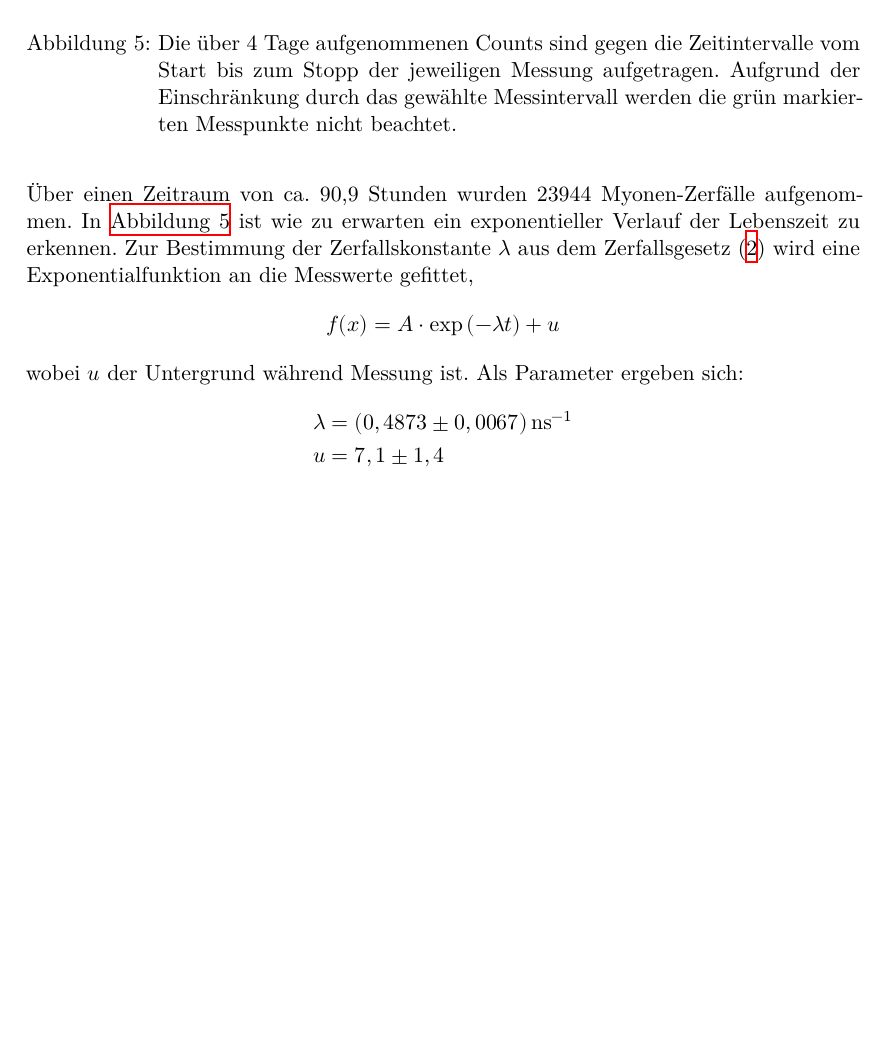
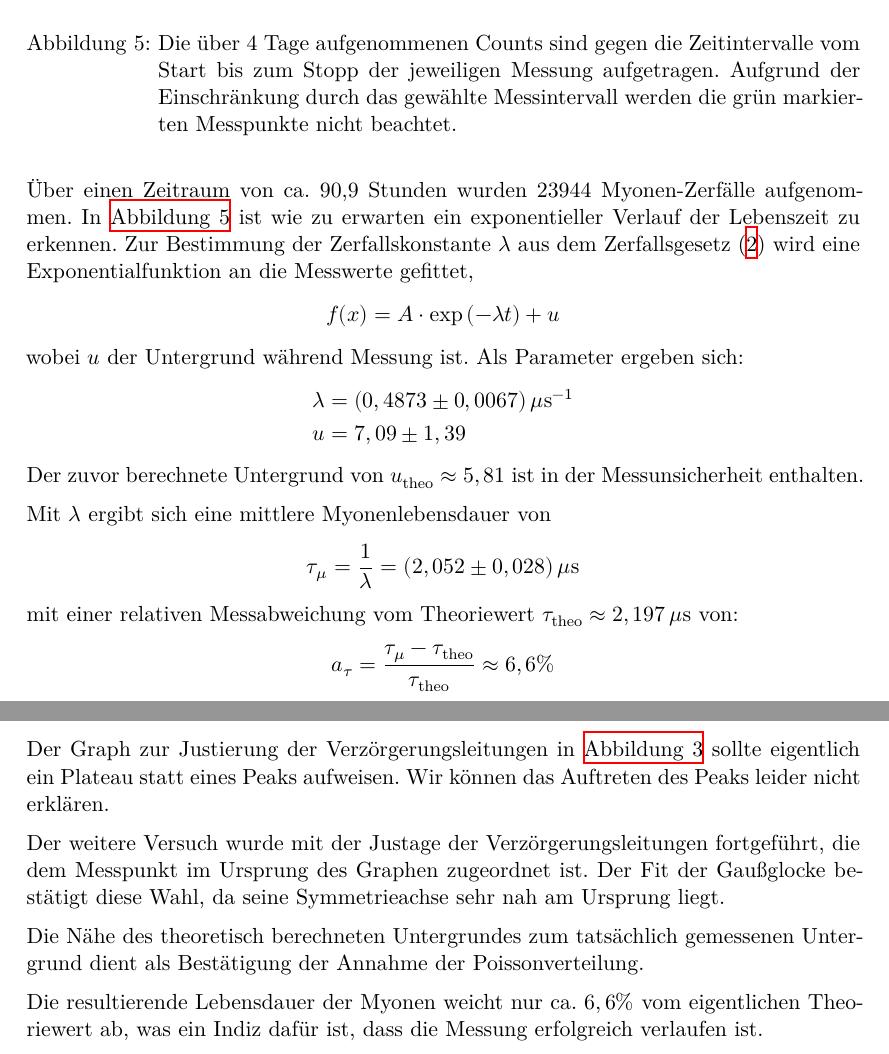
Before and after one commit to DaGutn/FP_David_Lasse, a LaTeX document (V01_kosmische_Myonen/Abgabe.tex, which reads V01_kosmische_Myonen/chapters/Auswertung.tex, V01_kosmische_Myonen/chapters/Diskussion.tex, V01_kosmische_Myonen/inputs/header.tex): part of page 9 of 9 before the commit and two parts of pages 10 and 11 of 11 after it, the two joined at a grey line, cut so that both start at the same text, the shorter picture padded with empty space. Compiled offline with XeLaTeX; a missing font is replaced by an installed copy or a similar font.

Commit message:
Auswertung und Diskussion soweit fertig

```diff
--- a/V01_kosmische_Myonen/chapters/Auswertung.tex
+++ b/V01_kosmische_Myonen/chapters/Auswertung.tex
@@ -82,6 +82,16 @@
         \end{equation*}
         wobei $u$ der Untergrund während Messung ist. Als Parameter ergeben sich:
         \begin{align*}
-            \lambda &= (0,4873 \pm 0,0067) \, \text{ns}^{-1} \\
-            u &= 7,1 \pm 1,4
+            \lambda &= (0,4873 \pm 0,0067) \, \mu\text{s}^{-1} \\
+            u &= 7,09 \pm 1,39
         \end{align*}
+        Der zuvor berechnete Untergrund von $u_{\text{theo}} \approx 5,81$ ist in der Messunsicherheit enthalten.
+
+        Mit $\lambda$ ergibt sich eine mittlere Myonenlebensdauer von
+        \begin{equation*}
+            \tau_{\mu} = \frac{1}{\lambda} = (2,052 \pm 0,028) \, \mu\text{s}
+        \end{equation*}
+        mit einer relativen Messabweichung vom Theoriewert $\tau_{\text{theo}} \approx 2,197 \, \mu$s von:
+        \begin{equation*}
+            a_{\tau} = \frac{\tau_{\mu} - \tau_{\text{theo}}}{\tau_{\text{theo}}} \approx 6,6 \%
+        \end{equation*}
--- a/V01_kosmische_Myonen/chapters/Diskussion.tex
+++ b/V01_kosmische_Myonen/chapters/Diskussion.tex
@@ -1,3 +1,9 @@
 \newpage
 \section{Diskussion}
-    Der Graph zur Justierung der Verzörgerungsleitungen sollte eigentlich ein Plateau statt eines Peaks aufweisen. Es könnte möglicherweise daran liegen, dass bei kleinem zeitlichen Abstand zwischen den beiden Signalen der Ort des eintreffenden bzw. zerfallenden Myons im Szintillator eine größere Rolle spielt. Das wäre damit zu erklären, dass die Zeit, die Licht benötigt um von einem Ende bis zum anderen des Szintillators in der gleichen Größenordnung liegt wie auch der zeitliche Abstand nahe des Peaks und
+    Der Graph zur Justierung der Verzörgerungsleitungen in \autoref{fig:Verzoergerung} sollte eigentlich ein Plateau statt eines Peaks aufweisen. Wir können das Auftreten des Peaks leider nicht erklären.
+
+    Der weitere Versuch wurde mit der Justage der Verzörgerungsleitungen fortgeführt, die dem Messpunkt im Ursprung des Graphen zugeordnet ist. Der Fit der Gaußglocke bestätigt diese Wahl, da seine Symmetrieachse sehr nah am Ursprung liegt.
+
+    Die Nähe des theoretisch berechneten Untergrundes zum tatsächlich gemessenen Untergrund dient als Bestätigung der Annahme der Poissonverteilung.
+
+    Die resultierende Lebensdauer der Myonen weicht nur ca. $6,6 \%$ vom eigentlichen Theoriewert ab, was ein Indiz dafür ist, dass die Messung erfolgreich verlaufen ist.
--- a/V01_kosmische_Myonen/inputs/header.tex
+++ b/V01_kosmische_Myonen/inputs/header.tex
@@ -56,3 +56,4 @@
 \usepackage{booktabs} % Tabellen
 
 \setlength{\parindent}{0pt}
+\setlength{\parskip}{6pt}
```
Also changed, not shown: V01_kosmische_Myonen/Abgabe.tex (+1 -1 lines), V01_kosmische_Myonen/plots/Lebenszeit.pdf, V01_kosmische_Myonen/plots/Marker_Faktor.pdf, V01_kosmische_Myonen/plots/Verzoergerung.pdf, V01_kosmische_Myonen/chapters/Auswertung.tex (4 more changed lines), 3 other files.
